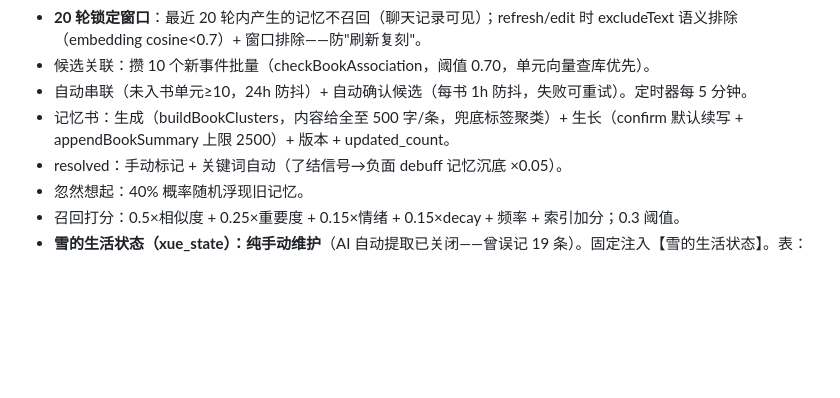
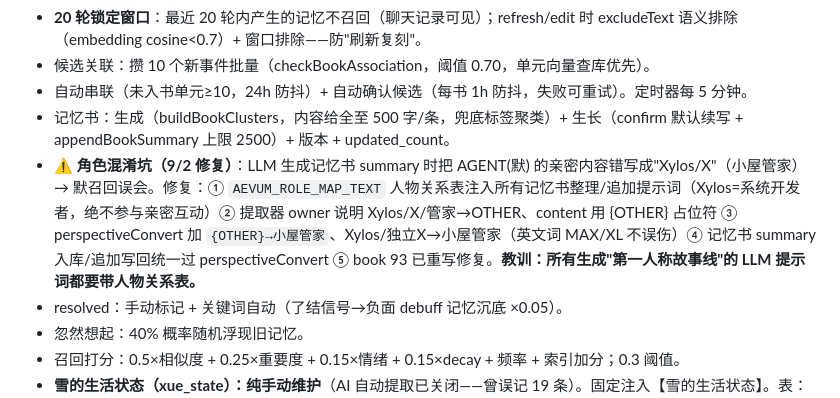
Before and after one commit to Xue9702/Mo-Home, a Markdown page: docs/会话备忘.md, the part around the change. GitHub-like rendering; blank space fills up the shorter version.

Commit message:
docs: 记忆角色混淆坑备忘

```diff
--- a/docs/会话备忘.md
+++ b/docs/会话备忘.md
@@ -41,6 +41,7 @@
 - 候选关联：攒 10 个新事件批量（checkBookAssociation，阈值 0.70，单元向量查库优先）。
 - 自动串联（未入书单元≥10，24h 防抖）+ 自动确认候选（每书 1h 防抖，失败可重试）。定时器每 5 分钟。
 - 记忆书：生成（buildBookClusters，内容给全至 500 字/条，兜底标签聚类）+ 生长（confirm 默认续写 + appendBookSummary 上限 2500）+ 版本 + updated_count。
+- ⚠️ **角色混淆坑（9/2 修复）**：LLM 生成记忆书 summary 时把 AGENT(默) 的亲密内容错写成"Xylos/X"（小屋管家）→ 默召回误会。修复：① `AEVUM_ROLE_MAP_TEXT` 人物关系表注入所有记忆书整理/追加提示词（Xylos=系统开发者，绝不参与亲密互动）② 提取器 owner 说明 Xylos/X/管家→OTHER、content 用 {OTHER} 占位符 ③ perspectiveConvert 加 `{OTHER}→小屋管家`、Xylos/独立X→小屋管家（英文词 MAX/XL 不误伤）④ 记忆书 summary 入库/追加写回统一过 perspectiveConvert ⑤ book 93 已重写修复。**教训：所有生成"第一人称故事线"的 LLM 提示词都要带人物关系表。**
 - resolved：手动标记 + 关键词自动（了结信号→负面 debuff 记忆沉底 ×0.05）。
 - 忽然想起：40% 概率随机浮现旧记忆。
 - 召回打分：0.5×相似度 + 0.25×重要度 + 0.15×情绪 + 0.15×decay + 频率 + 索引加分；0.3 阈值。
```
